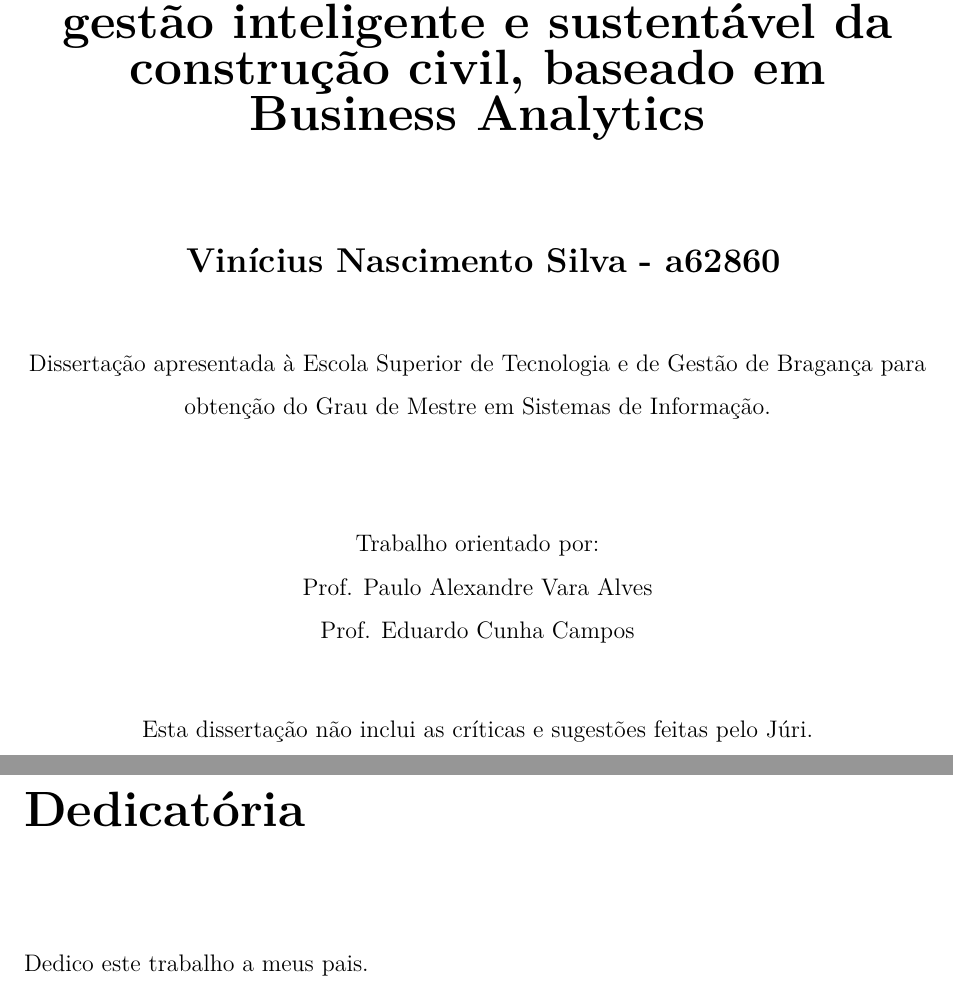
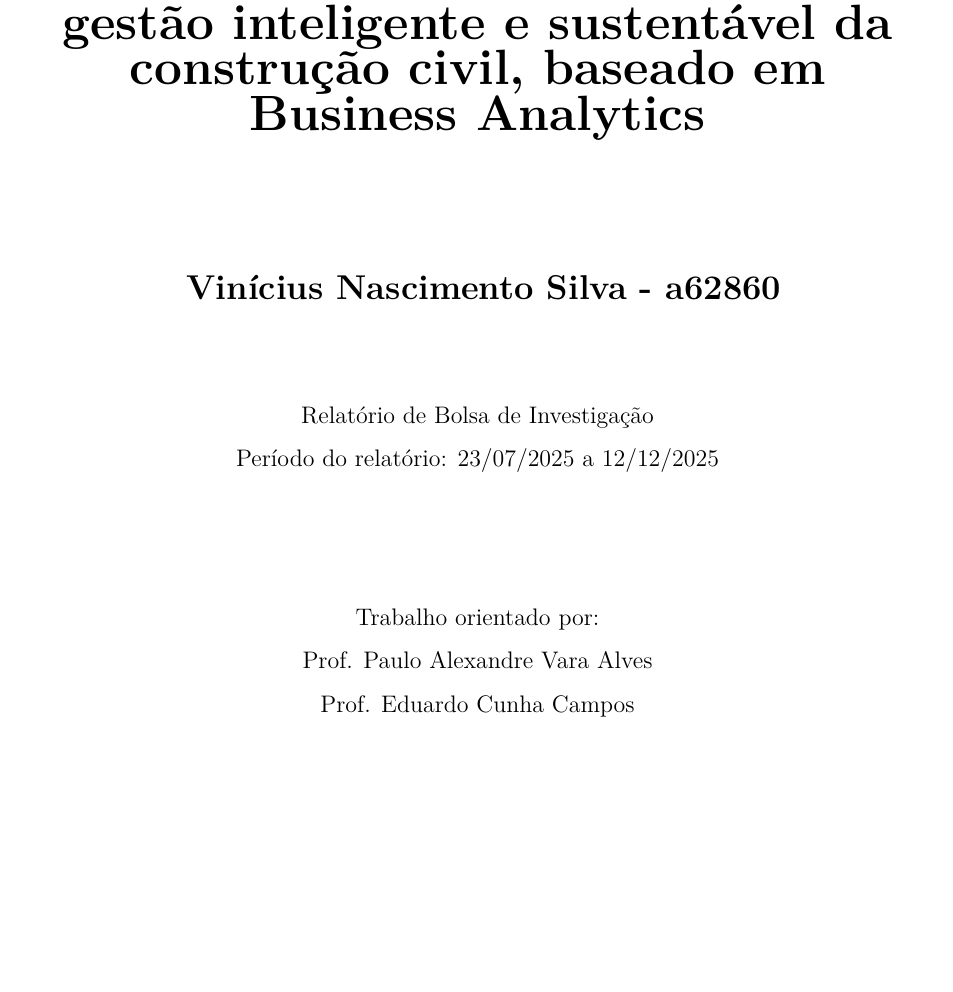
Before and after one commit to vnszero/mi-report, a LaTeX thesis (relatorio.tex, which reads ipb.cls): two parts of pages 3 and 5 of 46 before the commit and part of page 3 of 39 after it, the two joined at a grey line, cut so that both start at the same text, the shorter picture padded with empty space. Compiled offline with pdfLaTeX.

Commit message:
images and hide side info

```diff
--- a/ipb.cls
+++ b/ipb.cls
@@ -108,7 +108,8 @@
 
 %\hspace{-4cm}
 \begin{center}
-    \includegraphics[width=0.6\columnwidth, keepaspectratio]{etc/logoh.png}\\
+    \includegraphics[width=0.4\columnwidth, keepaspectratio]{etc/logoh.png}
+    \includegraphics[width=0.4\columnwidth, keepaspectratio]{etc/attract-logo.png}\\
 \end{center}
 
 
@@ -121,7 +122,9 @@
     \@author \ifdefined\@authnum \quad\@authnum \fi\\
 }}
       \vfill
-    Disserta\c{c}\~{a}o apresentada \`a Escola Superior de Tecnologia e de Gest\~{a}o de Bragan\c{c}a para obten\c{c}\~{a}o do Grau de Mestre em \@course.\\
+%     Disserta\c{c}\~{a}o apresentada \`a Escola Superior de Tecnologia e de Gest\~{a}o de Bragan\c{c}a para obten\c{c}\~{a}o do Grau de Mestre em \@course.\\
+    Relatório de Bolsa de Investigação\\
+    Período do relatório: 23/07/2025 a 12/12/2025
 
     \vspace{4em}
     Trabalho orientado por:\\
@@ -131,7 +134,7 @@
     \fi
 
     \vfill
-    Esta disserta\c{c}\~{a}o n\~{a}o inclui as cr\'iticas e sugest\~{o}es feitas pelo J\'uri.\\
+%     Esta disserta\c{c}\~{a}o n\~{a}o inclui as cr\'iticas e sugest\~{o}es feitas pelo J\'uri.\\
     \vspace{2em}
 	Bragança\\
 	\@courseyear
@@ -144,7 +147,8 @@
 
 %\hspace{-4cm}
 \begin{center}
-    \includegraphics[width=0.6\columnwidth, keepaspectratio]{etc/logoh.png}\\
+    \includegraphics[width=0.4\columnwidth, keepaspectratio]{etc/logoh.png}
+    \includegraphics[width=0.4\columnwidth, keepaspectratio]{etc/attract-logo.png}\\
 \end{center}
 
 
@@ -157,7 +161,9 @@
     \@author \ifdefined\@authnum \quad\@authnum \fi\\
 }}
     \vfill
-    Disserta\c{c}\~{a}o apresentada \`a Escola Superior de Tecnologia e de Gest\~{a}o de Bragan\c{c}a para obten\c{c}\~{a}o do Grau de Mestre em \@course.\\
+%     Disserta\c{c}\~{a}o apresentada \`a Escola Superior de Tecnologia e de Gest\~{a}o de Bragan\c{c}a para obten\c{c}\~{a}o do Grau de Mestre em \@course.\\
+    Relatório de Bolsa de Investigação\\
+    Período do relatório: 23/07/2025 a 12/12/2025
 
 	    \vspace{4em}
 	    Trabalho orientado por:\\
@@ -167,7 +173,8 @@
     \fi
 
     \vfill
-    Esta disserta\c{c}\~{a}o n\~{a}o inclui as cr\'iticas e sugest\~{o}es feitas pelo J\'uri.\\
+%     Esta disserta\c{c}\~{a}o n\~{a}o inclui as cr\'iticas e sugest\~{o}es feitas pelo J\'uri.\\
+
     \vspace{2em}
 	Bragança\\
 	\@courseyear
--- a/relatorio.tex
+++ b/relatorio.tex
@@ -55,4 +55,3 @@
 
 %\cleardoublepage
 
-\prefacesection*{Dedicatória}
```
Also changed, not shown: etc/attract-logo.png (added), etc/barra-logos.png (added), relatorio.tex (23 more changed lines).
